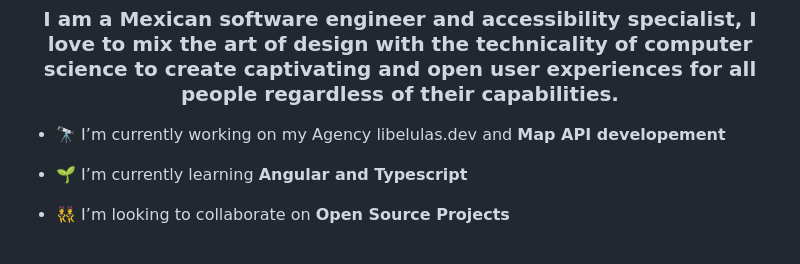
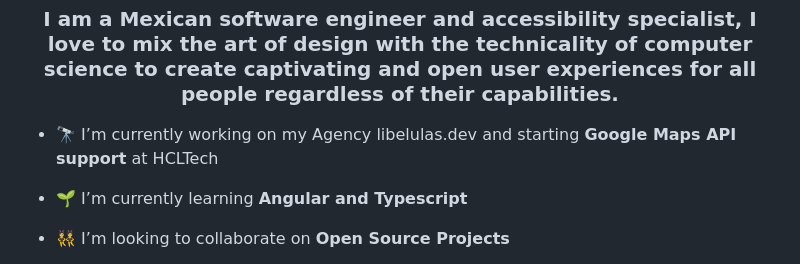
Before and after one commit to AlejandroNav/AlejandroNav, a Markdown page: README.md, the part around the change. GitHub-like rendering.

```diff
--- a/README.md
+++ b/README.md
@@ -1,7 +1,7 @@
 <h1 align="center">Hi, I'm Alex</h1>
 <h3 align="center">I am a Mexican software engineer and accessibility specialist, I love to mix the art of design with the technicality of computer science to create captivating and open user experiences for all people regardless of their capabilities.</h3>
 
-- 🔭 I’m currently working on my Agency libelulas.dev and **Map API developement**
+- 🔭 I’m currently working on my Agency libelulas.dev and starting **Google Maps API support** at HCLTech
 
 - 🌱 I’m currently learning **Angular and Typescript**
 
```
